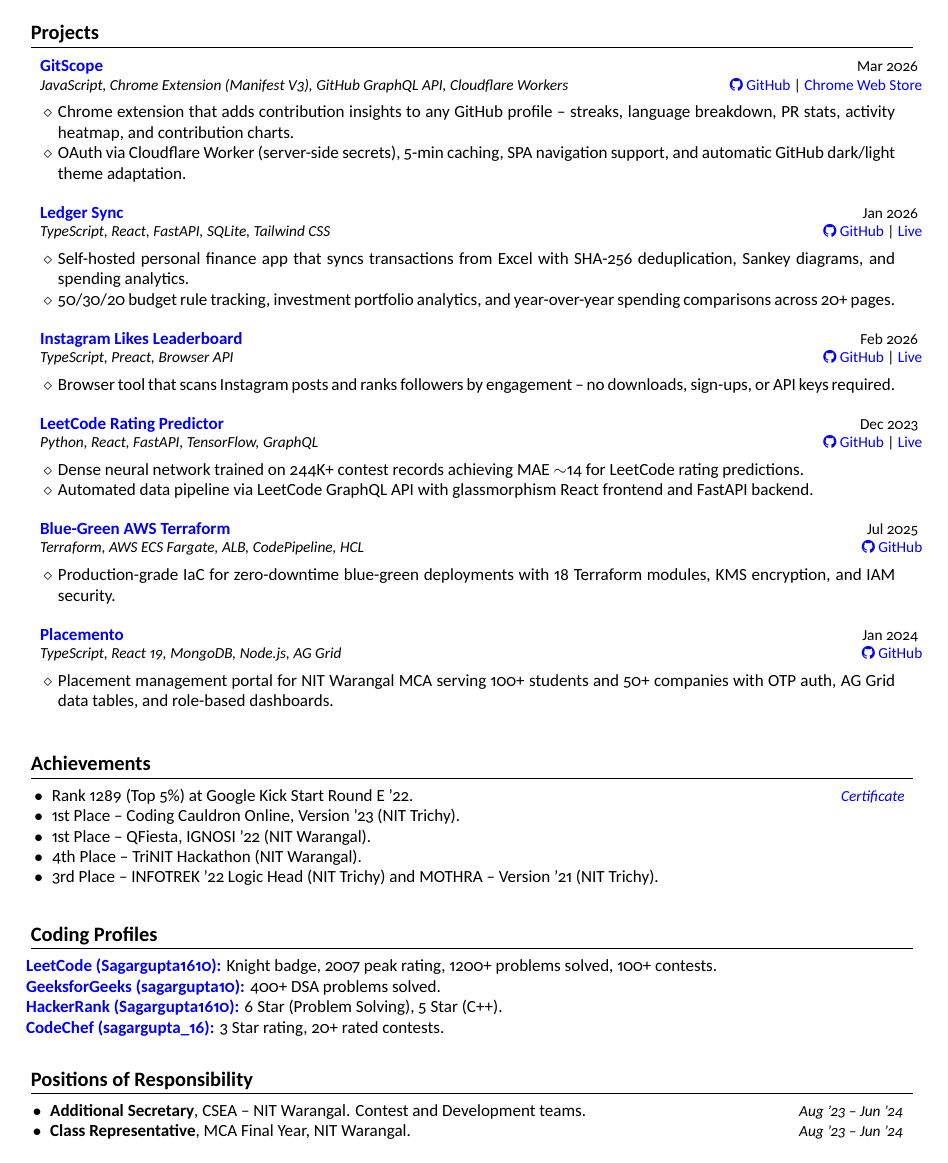
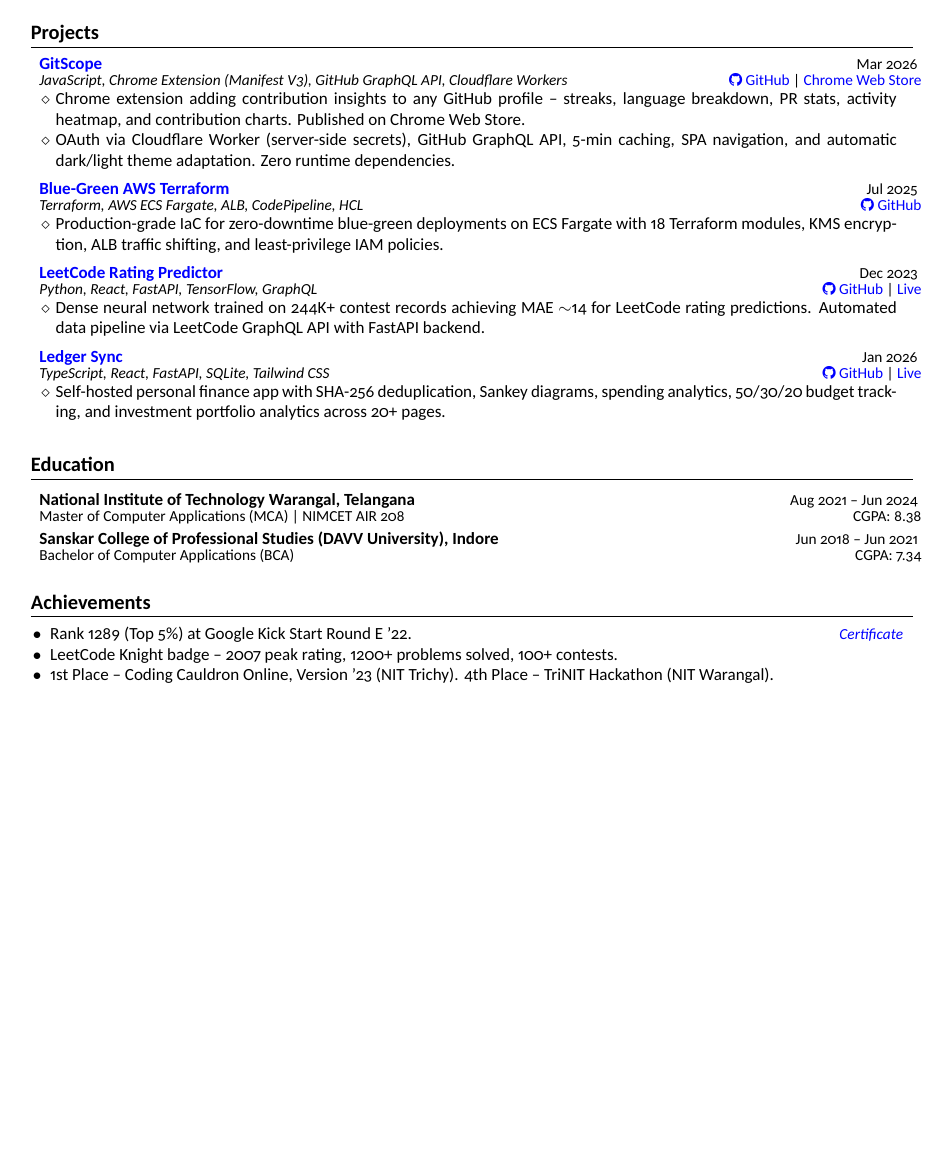
Before and after one commit to Sagargupta16/latex-resume, a LaTeX CV (resume.tex): page 2 of 2. Compiled offline with XeLaTeX.

Commit message:
feat: [minor] restructure resume for DevOps/MLOps positioning
Add professional summary, open source contributions section, AI developer
tools, and restructure experience with engagement-level metrics. Remove
low-impact sections (POR, coding profiles) and less relevant projects.

```diff
--- a/resume.tex
+++ b/resume.tex
@@ -135,3 +158,33 @@
+\section{\textbf{Projects}}
+\vspace{-2pt}
+\resumeSubHeadingListStart
+
+\resumeExp
+{\href{https://github.com/Sagargupta16/GitScope}{GitScope}}{JavaScript, Chrome Extension (Manifest V3), GitHub GraphQL API, Cloudflare Workers}{Mar 2026}{\href{https://github.com/Sagargupta16/GitScope}{\faGithub\ GitHub} | \href{https://chromewebstore.google.com/detail/gitscope/fndaanihifimmlnmkjdmjbbkbdajolff}{Chrome Web Store}}
+\resumeItemListStart
+    \item[$\diamond$] Chrome extension adding contribution insights to any GitHub profile -- streaks, language breakdown, PR stats, activity heatmap, and contribution charts. Published on Chrome Web Store.
+    \item[$\diamond$] OAuth via Cloudflare Worker (server-side secrets), GitHub GraphQL API, 5-min caching, SPA navigation, and automatic dark/light theme adaptation. Zero runtime dependencies.
+\resumeItemListEnd
+
+\resumeExp
+{\href{https://github.com/Sagargupta16/Blue_Green_AWS_Terraform}{Blue-Green AWS Terraform}}{Terraform, AWS ECS Fargate, ALB, CodePipeline, HCL}{Jul 2025}{\href{https://github.com/Sagargupta16/Blue_Green_AWS_Terraform}{\faGithub\ GitHub}}
+\resumeItemListStart
+    \item[$\diamond$] Production-grade IaC for zero-downtime blue-green deployments on ECS Fargate with 18 Terraform modules, KMS encryption, ALB traffic shifting, and least-privilege IAM policies.
+\resumeItemListEnd
+
+\resumeExp
+{\href{https://leetcode-rating-predictor.onrender.com/}{LeetCode Rating Predictor}}{Python, React, FastAPI, TensorFlow, GraphQL}{Dec 2023}{\href{https://github.com/Sagargupta16/LeetCode_Rating_Predictor}{\faGithub\ GitHub} | \href{https://leetcode-rating-predictor.onrender.com/}{Live}}
+\resumeItemListStart
+    \item[$\diamond$] Dense neural network trained on 244K+ contest records achieving MAE $\sim$14 for LeetCode rating predictions. Automated data pipeline via LeetCode GraphQL API with FastAPI backend.
+\resumeItemListEnd
+
+\resumeExp
+{\href{https://sagargupta.online/ledger-sync/}{Ledger Sync}}{TypeScript, React, FastAPI, SQLite, Tailwind CSS}{Jan 2026}{\href{https://github.com/Sagargupta16/ledger-sync}{\faGithub\ GitHub} | \href{https://sagargupta.online/ledger-sync/}{Live}}
+\resumeItemListStart
+    \item[$\diamond$] Self-hosted personal finance app with SHA-256 deduplication, Sankey diagrams, spending analytics, 50/30/20 budget tracking, and investment portfolio analytics across 20+ pages.
+\resumeItemListEnd
+
+\resumeSubHeadingListEnd
 
 %-----------EDUCATION-----------------
 \section{\textbf{Education}}
@@ -142,85 +195,13 @@
 {Sanskar College of Professional Studies (DAVV University), Indore}{Bachelor of Computer Applications (BCA)}{Jun 2018 -- Jun 2021}{CGPA: 7.34}
 \resumeSubHeadingListEnd
 
-%============================================================
-%                       PAGE 2
-%============================================================
-
-%-----------PROJECTS-----------------
-\section{\textbf{Projects}}
-\vspace{-2pt}
-\resumeSubHeadingListStart
-
-\resumeExp
-{\href{https://github.com/Sagargupta16/GitScope}{GitScope}}{JavaScript, Chrome Extension (Manifest V3), GitHub GraphQL API, Cloudflare Workers}{Mar 2026}{\href{https://github.com/Sagargupta16/GitScope}{\faGithub\ GitHub} | \href{https://chromewebstore.google.com/detail/gitscope/fndaanihifimmlnmkjdmjbbkbdajolff}{Chrome Web Store}}
-\resumeItemListStart
-    \item[$\diamond$] Chrome extension that adds contribution insights to any GitHub profile -- streaks, language breakdown, PR stats, activity heatmap, and contribution charts.
-    \item[$\diamond$] OAuth via Cloudflare Worker (server-side secrets), 5-min caching, SPA navigation support, and automatic GitHub dark/light theme adaptation.
-\resumeItemListEnd
-
-\resumeExp
-{\href{https://sagargupta.online/ledger-sync/}{Ledger Sync}}{TypeScript, React, FastAPI, SQLite, Tailwind CSS}{Jan 2026}{\href{https://github.com/Sagargupta16/ledger-sync}{\faGithub\ GitHub} | \href{https://sagargupta.online/ledger-sync/}{Live}}
-\resumeItemListStart
-    \item[$\diamond$] Self-hosted personal finance app that syncs transactions from Excel with SHA-256 deduplication, Sankey diagrams, and spending analytics.
-    \item[$\diamond$] 50/30/20 budget rule tracking, investment portfolio analytics, and year-over-year spending comparisons across 20+ pages.
-\resumeItemListEnd
-
-\resumeExp
-{\href{https://sagargupta16.github.io/InstagramLikesLeaderboard/}{Instagram Likes Leaderboard}}{TypeScript, Preact, Browser API}{Feb 2026}{\href{https://github.com/Sagargupta16/InstagramLikesLeaderboard}{\faGithub\ GitHub} | \href{https://sagargupta16.github.io/InstagramLikesLeaderboard/}{Live}}
-\resumeItemListStart
-    \item[$\diamond$] Browser tool that scans Instagram posts and ranks followers by engagement -- no downloads, sign-ups, or API keys required.
-\resumeItemListEnd
-
-\resumeExp
-{\href{https://leetcode-rating-predictor.onrender.com/}{LeetCode Rating Predictor}}{Python, React, FastAPI, TensorFlow, GraphQL}{Dec 2023}{\href{https://github.com/Sagargupta16/LeetCode_Rating_Predictor}{\faGithub\ GitHub} | \href{https://leetcode-rating-predictor.onrender.com/}{Live}}
-\resumeItemListStart
-    \item[$\diamond$] Dense neural network trained on 244K+ contest records achieving MAE $\sim$14 for LeetCode rating predictions.
-    \item[$\diamond$] Automated data pipeline via LeetCode GraphQL API with glassmorphism React frontend and FastAPI backend.
-\resumeItemListEnd
-
-\resumeExp
-{\href{https://github.com/Sagargupta16/Blue_Green_AWS_Terraform}{Blue-Green AWS Terraform}}{Terraform, AWS ECS Fargate, ALB, CodePipeline, HCL}{Jul 2025}{\href{https://github.com/Sagargupta16/Blue_Green_AWS_Terraform}{\faGithub\ GitHub}}
-\resumeItemListStart
-    \item[$\diamond$] Production-grade IaC for zero-downtime blue-green deployments with 18 Terraform modules, KMS encryption, and IAM security.
-\resumeItemListEnd
-
-\resumeExp
-{\href{https://github.com/MCA-NITW/placemento}{Placemento}}{TypeScript, React 19, MongoDB, Node.js, AG Grid}{Jan 2024}{\href{https://github.com/MCA-NITW/placemento}{\faGithub\ GitHub}}
-\resumeItemListStart
-    \item[$\diamond$] Placement management portal for NIT Warangal MCA serving 100+ students and 50+ companies with OTP auth, AG Grid data tables, and role-based dashboards.
-\resumeItemListEnd
-
-\resumeSubHeadingListEnd
-
 %-----------ACHIEVEMENTS-----------------
 \section{\textbf{Achievements}}
 \vspace{-2pt}
 \resumeItemListStart
     \resumeAchievement{Rank 1289 (Top 5\%) at Google Kick Start Round E '22.}{\href{https://github.com/Sagargupta16/Sagargupta16/blob/main/Certificates/Google-KickStart-September-2022.pdf}{Certificate}}
-    \resumeAchievement{1st Place -- Coding Cauldron Online, Version '23 (NIT Trichy).}{}
-    \resumeAchievement{1st Place -- QFiesta, IGNOSI '22 (NIT Warangal).}{}
-    \resumeAchievement{4th Place -- TriNIT Hackathon (NIT Warangal).}{}
-    \resumeAchievement{3rd Place -- INFOTREK '22 Logic Head (NIT Trichy) and MOTHRA -- Version '21 (NIT Trichy).}{}
-\resumeItemListEnd
-
-%-----------CODING PROFILES-----------------
-\section{\textbf{Coding Profiles}}
-\vspace{-2pt}
-\small{
-\begin{tabular*}{\textwidth}[t]{p{\textwidth}}
-\hspace{-3.1mm}\textbf{\href{https://leetcode.com/Sagargupta1610/}{LeetCode (Sagargupta1610):}} Knight badge, 2007 peak rating, 1200+ problems solved, 100+ contests.\\
-\hspace{-3.1mm}\textbf{\href{https://www.geeksforgeeks.org/user/sagargupta10/}{GeeksforGeeks (sagargupta10):}} 400+ DSA problems solved.\\
-\hspace{-3.1mm}\textbf{\href{https://www.hackerrank.com/Sagargupta1610}{HackerRank (Sagargupta1610):}} 6 Star (Problem Solving), 5 Star (C++).\\
-\hspace{-3.1mm}\textbf{\href{https://www.codechef.com/users/sagargupta_16}{CodeChef (sagargupta\_16):}} 3 Star rating, 20+ rated contests.
-\end{tabular*}
-}
-
-%-----------POSITIONS OF RESPONSIBILITY-----------------
-\section{\textbf{Positions of Responsibility}}
-\vspace{-2pt}
-\resumeItemListStart
-    \resumeAchievement{\textbf{Additional Secretary}, CSEA -- NIT Warangal. Contest and Development teams.}{Aug '23 -- Jun '24}
-    \resumeAchievement{\textbf{Class Representative}, MCA Final Year, NIT Warangal.}{Aug '23 -- Jun '24}
+    \resumeAchievement{LeetCode Knight badge -- 2007 peak rating, 1200+ problems solved, 100+ contests.}{}
+    \resumeAchievement{1st Place -- Coding Cauldron Online, Version '23 (NIT Trichy). 4th Place -- TriNIT Hackathon (NIT Warangal).}{}
 \resumeItemListEnd
 
 \end{document}
```
Also changed, not shown: CHANGELOG.md, resume.pdf, resume.tex (51 more changed lines).
